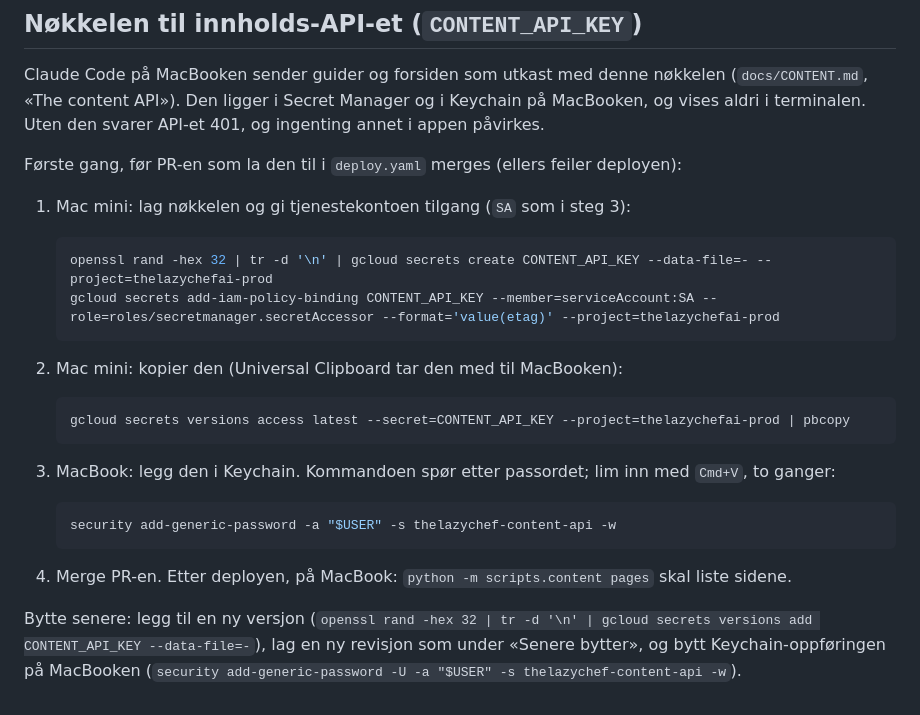
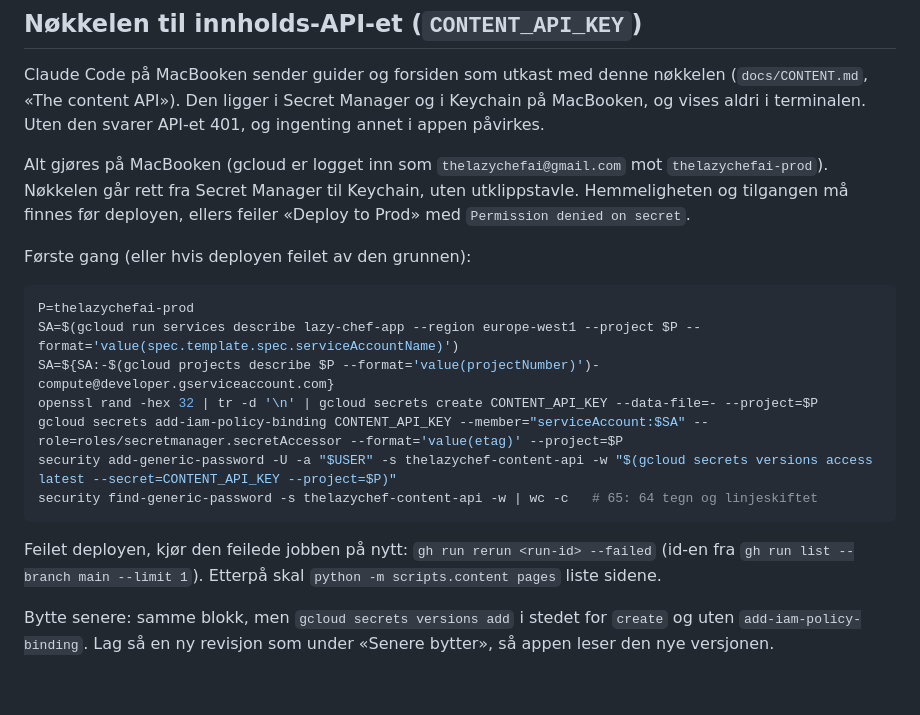
Before and after one commit to pedal88/thelazychef, a Markdown page: docs/runbooks/ROTATE_SECRETS.md, the part around the change. Drawn GitHub-style.

Commit message:
docs(runbook): set up the content API key from the MacBook alone
Co-Authored-By: Claude Opus 5.5 <noreply@anthropic.com>

````diff
--- a/docs/runbooks/ROTATE_SECRETS.md
+++ b/docs/runbooks/ROTATE_SECRETS.md
@@ -176,27 +176,20 @@ Når alt ligger i Secret Manager, er et bytte enklere: legg til en ny versjon (s
 
 Claude Code på MacBooken sender guider og forsiden som utkast med denne nøkkelen (`docs/CONTENT.md`, «The content API»). Den ligger i Secret Manager og i Keychain på MacBooken, og vises aldri i terminalen. Uten den svarer API-et 401, og ingenting annet i appen påvirkes.
 
-Første gang, før PR-en som la den til i `deploy.yaml` merges (ellers feiler deployen):
+Alt gjøres på MacBooken (gcloud er logget inn som `thelazychefai@gmail.com` mot `thelazychefai-prod`). Nøkkelen går rett fra Secret Manager til Keychain, uten utklippstavle. Hemmeligheten og tilgangen må finnes før deployen, ellers feiler «Deploy to Prod» med `Permission denied on secret`.
 
-1. Mac mini: lag nøkkelen og gi tjenestekontoen tilgang (`SA` som i steg 3):
+Første gang (eller hvis deployen feilet av den grunnen):
 
-   ```bash
-   openssl rand -hex 32 | tr -d '\n' | gcloud secrets create CONTENT_API_KEY --data-file=- --project=thelazychefai-prod
-   gcloud secrets add-iam-policy-binding CONTENT_API_KEY --member=serviceAccount:SA --role=roles/secretmanager.secretAccessor --format='value(etag)' --project=thelazychefai-prod
-   ```
+```bash
+P=thelazychefai-prod
+SA=$(gcloud run services describe lazy-chef-app --region europe-west1 --project $P --format='value(spec.template.spec.serviceAccountName)')
+SA=${SA:-$(gcloud projects describe $P --format='value(projectNumber)')-compute@developer.gserviceaccount.com}
+openssl rand -hex 32 | tr -d '\n' | gcloud secrets create CONTENT_API_KEY --data-file=- --project=$P
+gcloud secrets add-iam-policy-binding CONTENT_API_KEY --member="serviceAccount:$SA" --role=roles/secretmanager.secretAccessor --format='value(etag)' --project=$P
+security add-generic-password -U -a "$USER" -s thelazychef-content-api -w "$(gcloud secrets versions access latest --secret=CONTENT_API_KEY --project=$P)"
+security find-generic-password -s thelazychef-content-api -w | wc -c   # 65: 64 tegn og linjeskiftet
+```
 
-2. Mac mini: kopier den (Universal Clipboard tar den med til MacBooken):
+Feilet deployen, kjør den feilede jobben på nytt: `gh run rerun <run-id> --failed` (id-en fra `gh run list --branch main --limit 1`). Etterpå skal `python -m scripts.content pages` liste sidene.
 
-   ```bash
-   gcloud secrets versions access latest --secret=CONTENT_API_KEY --project=thelazychefai-prod | pbcopy
-   ```
-
-3. MacBook: legg den i Keychain. Kommandoen spør etter passordet; lim inn med `Cmd+V`, to ganger:
-
-   ```bash
-   security add-generic-password -a "$USER" -s thelazychef-content-api -w
-   ```
-
-4. Merge PR-en. Etter deployen, på MacBook: `python -m scripts.content pages` skal liste sidene.
-
-Bytte senere: legg til en ny versjon (`openssl rand -hex 32 | tr -d '\n' | gcloud secrets versions add CONTENT_API_KEY --data-file=-`), lag en ny revisjon som under «Senere bytter», og bytt Keychain-oppføringen på MacBooken (`security add-generic-password -U -a "$USER" -s thelazychef-content-api -w`).
+Bytte senere: samme blokk, men `gcloud secrets versions add` i stedet for `create` og uten `add-iam-policy-binding`. Lag så en ny revisjon som under «Senere bytter», så appen leser den nye versjonen.
````
